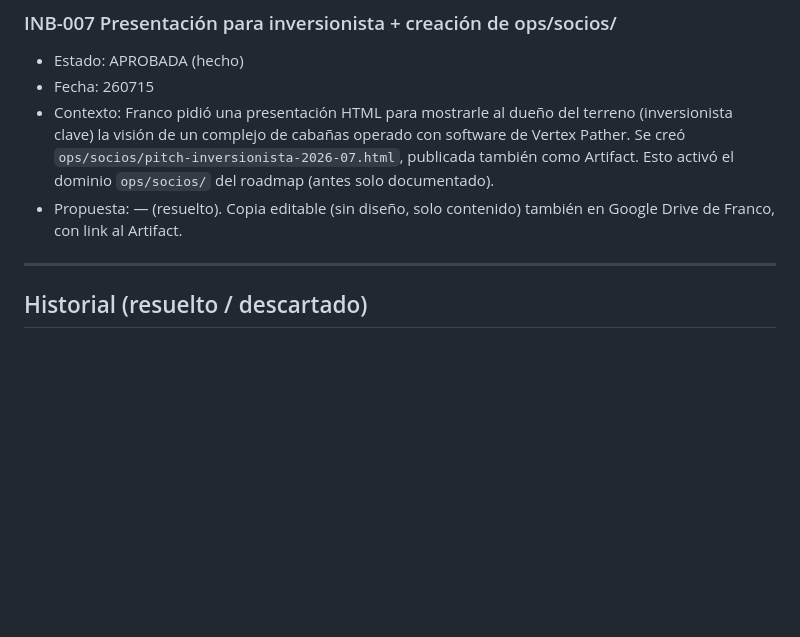
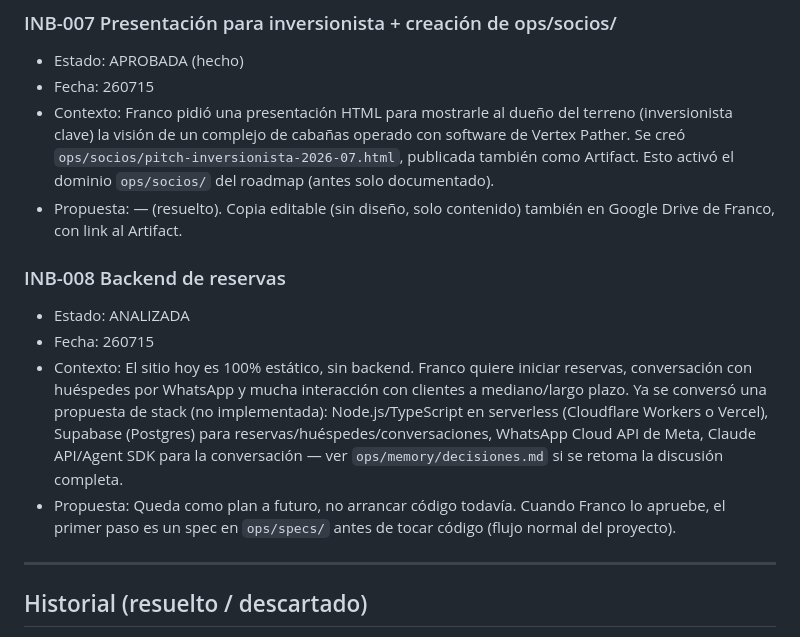
Before and after one commit to darkhouselab08/usuario-15, a Markdown page: ops/INBOX.md, the part around the change. Drawn GitHub-style; blank space fills up the shorter version.

Commit message:
docs: registra backend de reservas como plan futuro (INB-008)
No se toca código todavía. Queda anotado el stack ya conversado
(Node/TS serverless + Supabase + WhatsApp Cloud API + Claude API)
para retomarlo con un spec cuando Franco lo apruebe.

```diff
--- a/ops/INBOX.md
+++ b/ops/INBOX.md
@@ -58,6 +58,12 @@ Formato de item:
 - Contexto: Franco pidió una presentación HTML para mostrarle al dueño del terreno (inversionista clave) la visión de un complejo de cabañas operado con software de Vertex Pather. Se creó `ops/socios/pitch-inversionista-2026-07.html`, publicada también como Artifact. Esto activó el dominio `ops/socios/` del roadmap (antes solo documentado).
 - Propuesta: — (resuelto). Copia editable (sin diseño, solo contenido) también en Google Drive de Franco, con link al Artifact.
 
+### INB-008 Backend de reservas
+- Estado: ANALIZADA
+- Fecha: 260715
+- Contexto: El sitio hoy es 100% estático, sin backend. Franco quiere iniciar reservas, conversación con huéspedes por WhatsApp y mucha interacción con clientes a mediano/largo plazo. Ya se conversó una propuesta de stack (no implementada): Node.js/TypeScript en serverless (Cloudflare Workers o Vercel), Supabase (Postgres) para reservas/huéspedes/conversaciones, WhatsApp Cloud API de Meta, Claude API/Agent SDK para la conversación — ver `ops/memory/decisiones.md` si se retoma la discusión completa.
+- Propuesta: Queda como plan a futuro, no arrancar código todavía. Cuando Franco lo apruebe, el primer paso es un spec en `ops/specs/` antes de tocar código (flujo normal del proyecto).
+
 ---
 
 ## Historial (resuelto / descartado)
```
